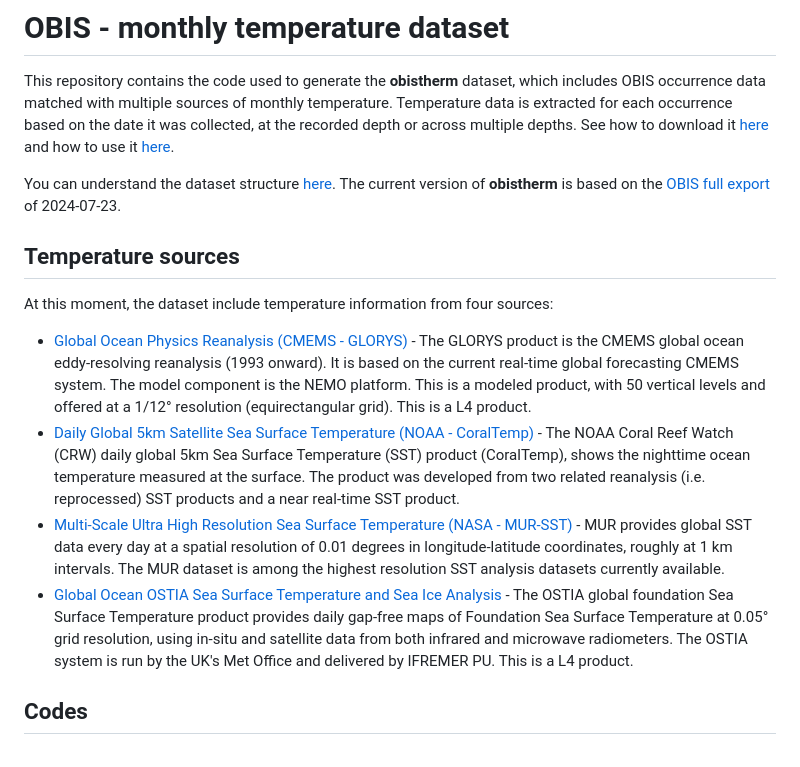
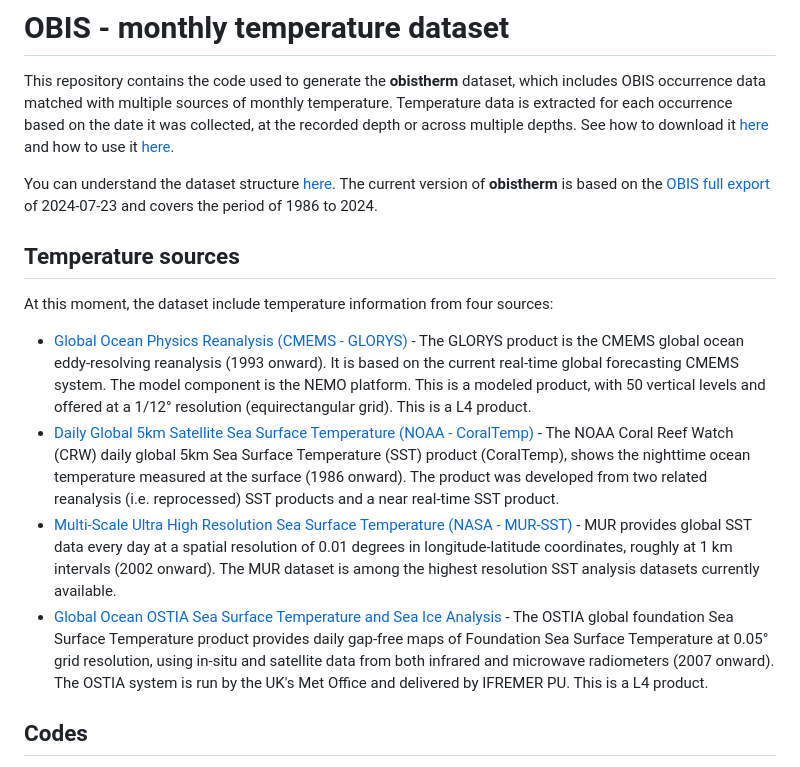
Before and after one commit to iobis/obis-therm, a Markdown page: README.md, the part around the change. GitHub-like rendering.

```diff
--- a/README.md
+++ b/README.md
@@ -2,16 +2,16 @@
 
 This repository contains the code used to generate the **obistherm** dataset, which includes OBIS occurrence data matched with multiple sources of monthly temperature. Temperature data is extracted for each occurrence based on the date it was collected, at the recorded depth or across multiple depths. See how to download it [here](https://github.com/iobis/obis-therm#accessing-the-dataset) and how to use it [here](https://github.com/iobis/obis-therm#using-the-data).
 
-You can understand the dataset structure [here](https://github.com/iobis/obis-therm/blob/main/structure.md). The current version of **obistherm** is based on the [OBIS full export](https://obis.org/data/access/) of 2024-07-23.
+You can understand the dataset structure [here](https://github.com/iobis/obis-therm/blob/main/structure.md). The current version of **obistherm** is based on the [OBIS full export](https://obis.org/data/access/) of 2024-07-23 and covers the period of 1986 to 2024.
 
 ## Temperature sources
 
 At this moment, the dataset include temperature information from four sources:
 
 - [Global Ocean Physics Reanalysis (CMEMS - GLORYS)](https://data.marine.copernicus.eu/product/GLOBAL_MULTIYEAR_PHY_001_030/description) - The GLORYS product is the CMEMS global ocean eddy-resolving reanalysis (1993 onward). It is based on the current real-time global forecasting CMEMS system. The model component is the NEMO platform. This is a modeled product, with 50 vertical levels and offered at a 1/12° resolution (equirectangular grid). This is a L4 product.
-- [Daily Global 5km Satellite Sea Surface Temperature (NOAA - CoralTemp)](https://coralreefwatch.noaa.gov/product/5km/index_5km_sst.php) - The NOAA Coral Reef Watch (CRW) daily global 5km Sea Surface Temperature (SST) product (CoralTemp), shows the nighttime ocean temperature measured at the surface. The product was developed from two related reanalysis (i.e. reprocessed) SST products and a near real-time SST product.
-- [Multi-Scale Ultra High Resolution Sea Surface Temperature (NASA - MUR-SST)](https://podaac.jpl.nasa.gov/dataset/MUR-JPL-L4-GLOB-v4.1) - MUR provides global SST data every day at a spatial resolution of 0.01 degrees in longitude-latitude coordinates, roughly at 1 km intervals. The MUR dataset is among the highest resolution SST analysis datasets currently available.
-- [Global Ocean OSTIA Sea Surface Temperature and Sea Ice Analysis](https://data.marine.copernicus.eu/product/SST_GLO_SST_L4_NRT_OBSERVATIONS_010_001/description) - The OSTIA global foundation Sea Surface Temperature product provides daily gap-free maps of Foundation Sea Surface Temperature at 0.05° grid resolution, using in-situ and satellite data from both infrared and microwave radiometers. The OSTIA system is run by the UK's Met Office and delivered by IFREMER PU. This is a L4 product.
+- [Daily Global 5km Satellite Sea Surface Temperature (NOAA - CoralTemp)](https://coralreefwatch.noaa.gov/product/5km/index_5km_sst.php) - The NOAA Coral Reef Watch (CRW) daily global 5km Sea Surface Temperature (SST) product (CoralTemp), shows the nighttime ocean temperature measured at the surface (1986 onward). The product was developed from two related reanalysis (i.e. reprocessed) SST products and a near real-time SST product.
+- [Multi-Scale Ultra High Resolution Sea Surface Temperature (NASA - MUR-SST)](https://podaac.jpl.nasa.gov/dataset/MUR-JPL-L4-GLOB-v4.1) - MUR provides global SST data every day at a spatial resolution of 0.01 degrees in longitude-latitude coordinates, roughly at 1 km intervals (2002 onward). The MUR dataset is among the highest resolution SST analysis datasets currently available.
+- [Global Ocean OSTIA Sea Surface Temperature and Sea Ice Analysis](https://data.marine.copernicus.eu/product/SST_GLO_SST_L4_NRT_OBSERVATIONS_010_001/description) - The OSTIA global foundation Sea Surface Temperature product provides daily gap-free maps of Foundation Sea Surface Temperature at 0.05° grid resolution, using in-situ and satellite data from both infrared and microwave radiometers (2007 onward). The OSTIA system is run by the UK's Met Office and delivered by IFREMER PU. This is a L4 product.
 
 ## Codes
 
```
